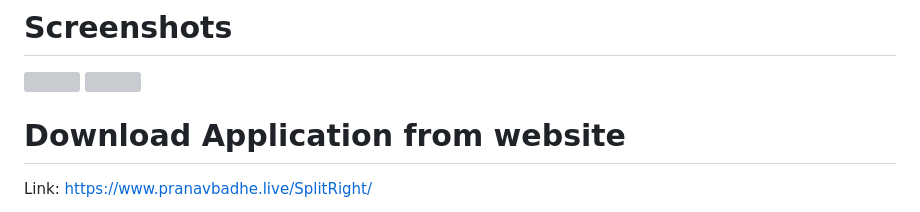
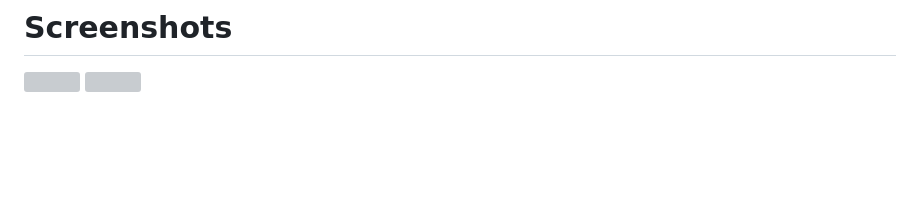
Before and after one commit to aditids/SplitRight, a Markdown page: README.md, the part around the change. Rendered like a GitHub page; blank space fills up the shorter version; grey boxes are pictures that could not be loaded.

```diff
--- a/README.md
+++ b/README.md
@@ -51,6 +51,3 @@ To start using SplitRight, simply follow these steps:
 
 
 <img src="https://github.com/pbadhe/SplitRight/assets/44113251/d25cd4a7-13d3-49eb-9aa0-9e93ad125f73" width="400">
-
-# Download Application from website
-Link: [https://www.pranavbadhe.live/SplitRight/](https://www.pranavbadhe.live/SplitRight/)
```
